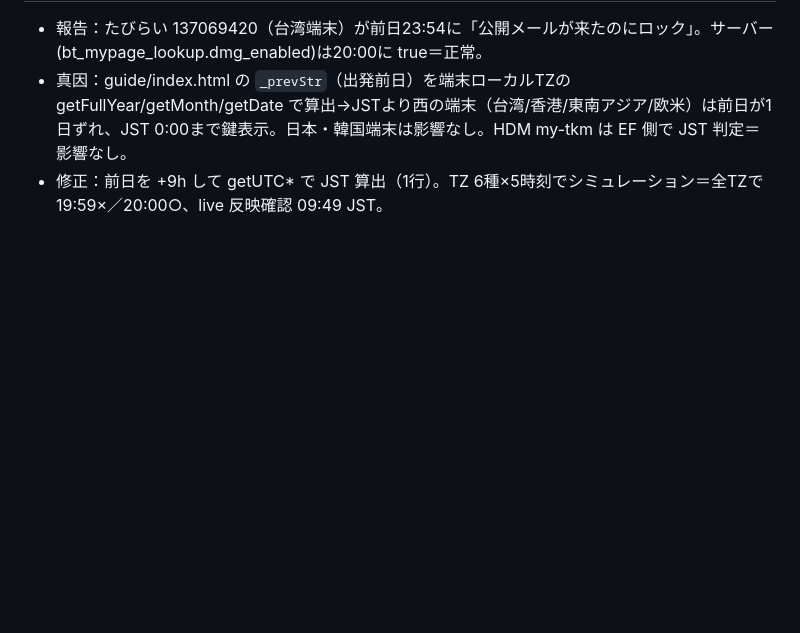
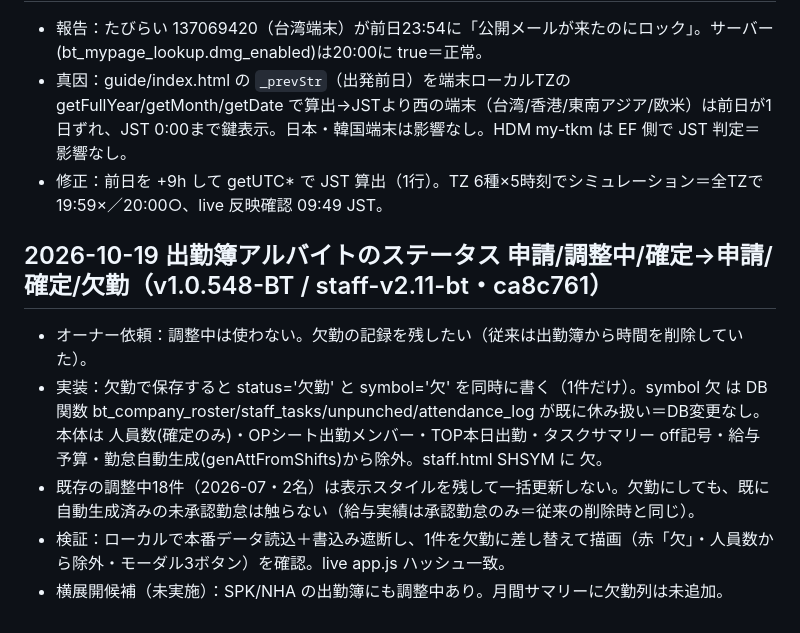
Before and after one commit to buddica-touring/app, a Markdown page: docs/claude-log/2026-10.md, the part around the change. Drawn GitHub-style; blank space fills up the shorter version.

Commit message:
docs(claude-log): 出勤簿 欠勤ステータス追加の記録
Co-Authored-By: Claude Opus 5.5 <noreply@anthropic.com>

```diff
--- a/docs/claude-log/2026-10.md
+++ b/docs/claude-log/2026-10.md
@@ -105,3 +105,10 @@
 - 報告：たびらい 137069420（台湾端末）が前日23:54に「公開メールが来たのにロック」。サーバー(bt_mypage_lookup.dmg_enabled)は20:00に true＝正常。
 - 真因：guide/index.html の `_prevStr`（出発前日）を端末ローカルTZの getFullYear/getMonth/getDate で算出→JSTより西の端末（台湾/香港/東南アジア/欧米）は前日が1日ずれ、JST 0:00まで鍵表示。日本・韓国端末は影響なし。HDM my-tkm は EF 側で JST 判定＝影響なし。
 - 修正：前日を +9h して getUTC* で JST 算出（1行）。TZ 6種×5時刻でシミュレーション＝全TZで 19:59×／20:00○、live 反映確認 09:49 JST。
+
+## 2026-10-19 出勤簿アルバイトのステータス 申請/調整中/確定→申請/確定/欠勤（v1.0.548-BT / staff-v2.11-bt・ca8c761）
+- オーナー依頼：調整中は使わない。欠勤の記録を残したい（従来は出勤簿から時間を削除していた）。
+- 実装：欠勤で保存すると status='欠勤' と symbol='欠' を同時に書く（1件だけ）。symbol 欠 は DB関数 bt_company_roster/staff_tasks/unpunched/attendance_log が既に休み扱い＝DB変更なし。本体は 人員数(確定のみ)・OPシート出勤メンバー・TOP本日出勤・タスクサマリー off記号・給与予算・勤怠自動生成(genAttFromShifts)から除外。staff.html SHSYM に 欠。
+- 既存の調整中18件（2026-07・2名）は表示スタイルを残して一括更新しない。欠勤にしても、既に自動生成済みの未承認勤怠は触らない（給与実績は承認勤怠のみ＝従来の削除時と同じ）。
+- 検証：ローカルで本番データ読込＋書込み遮断し、1件を欠勤に差し替えて描画（赤「欠」・人員数から除外・モーダル3ボタン）を確認。live app.js ハッシュ一致。
+- 横展開候補（未実施）：SPK/NHA の出勤簿にも調整中あり。月間サマリーに欠勤列は未追加。
```
